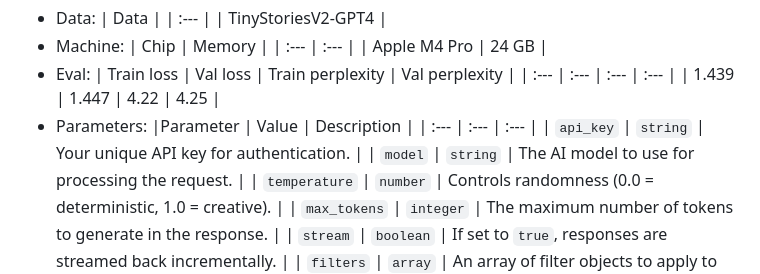
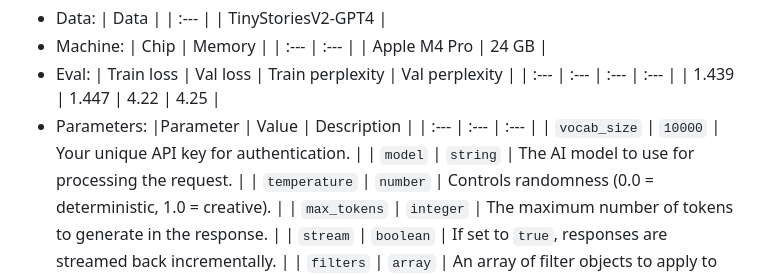
Before and after one commit to edvgha/TinyAllInLLM, a Markdown page: README.md, the part around the change. Rendered like a GitHub page.

```diff
--- a/README.md
+++ b/README.md
@@ -37,7 +37,7 @@ transformer architecture.
   * Parameters:
      |Parameter | Value | Description |
      | :--- | :--- | :--- |
-     | `api_key` | `string` | Your unique API key for authentication. |
+     | `vocab_size` | `10000` | Your unique API key for authentication. |
      | `model` | `string` | The AI model to use for processing the request. |
      | `temperature` | `number` | Controls randomness (0.0 = deterministic, 1.0 = creative). |
      | `max_tokens` | `integer` | The maximum number of tokens to generate in the response. |
```
